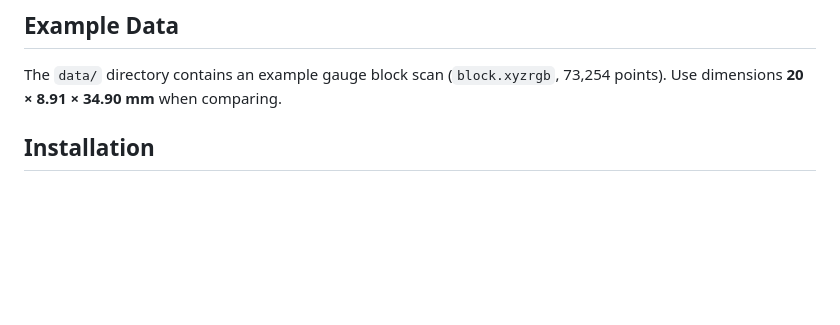
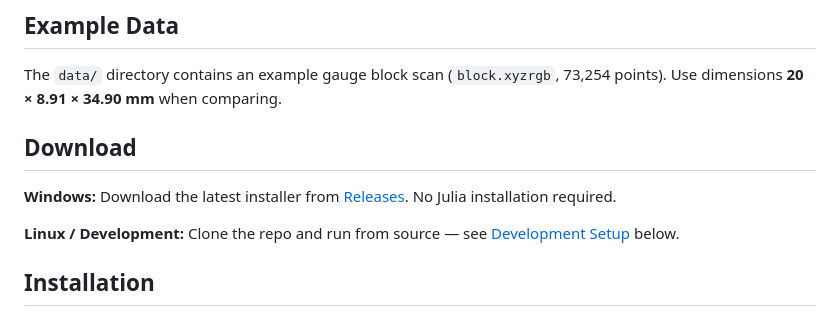
Before and after one commit to dpaa-gov/QA3D, a Markdown page: README.md, the part around the change. GitHub-like rendering; blank space fills up the shorter version.

Commit message:
Nearly ready for user testing

```diff
--- a/README.md
+++ b/README.md
@@ -52,6 +52,12 @@ QA3D/
 ## Example Data
 
 The `data/` directory contains an example gauge block scan (`block.xyzrgb`, 73,254 points). Use dimensions **20 × 8.91 × 34.90 mm** when comparing.
+
+## Download
+
+**Windows:** Download the latest installer from [Releases](https://github.com/dpaa-gov/QA3D/releases). No Julia installation required.
+
+**Linux / Development:** Clone the repo and run from source — see [Development Setup](#development-setup) below.
 
 ## Installation
 
```
